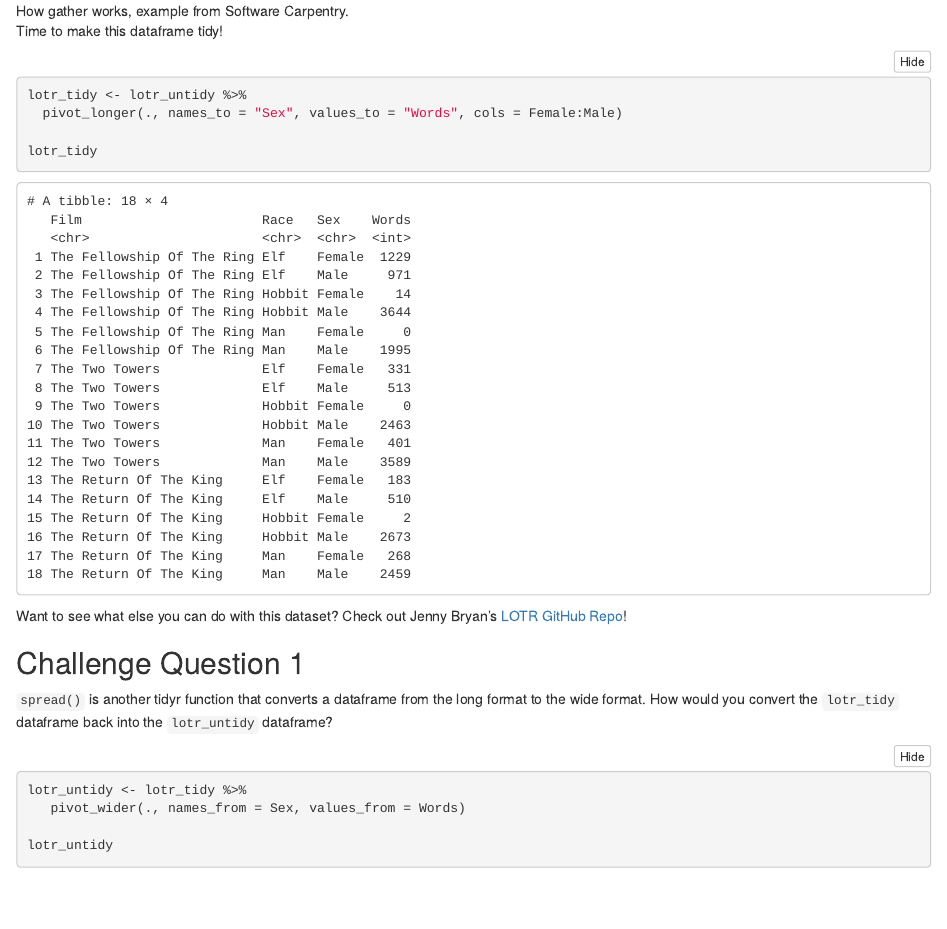
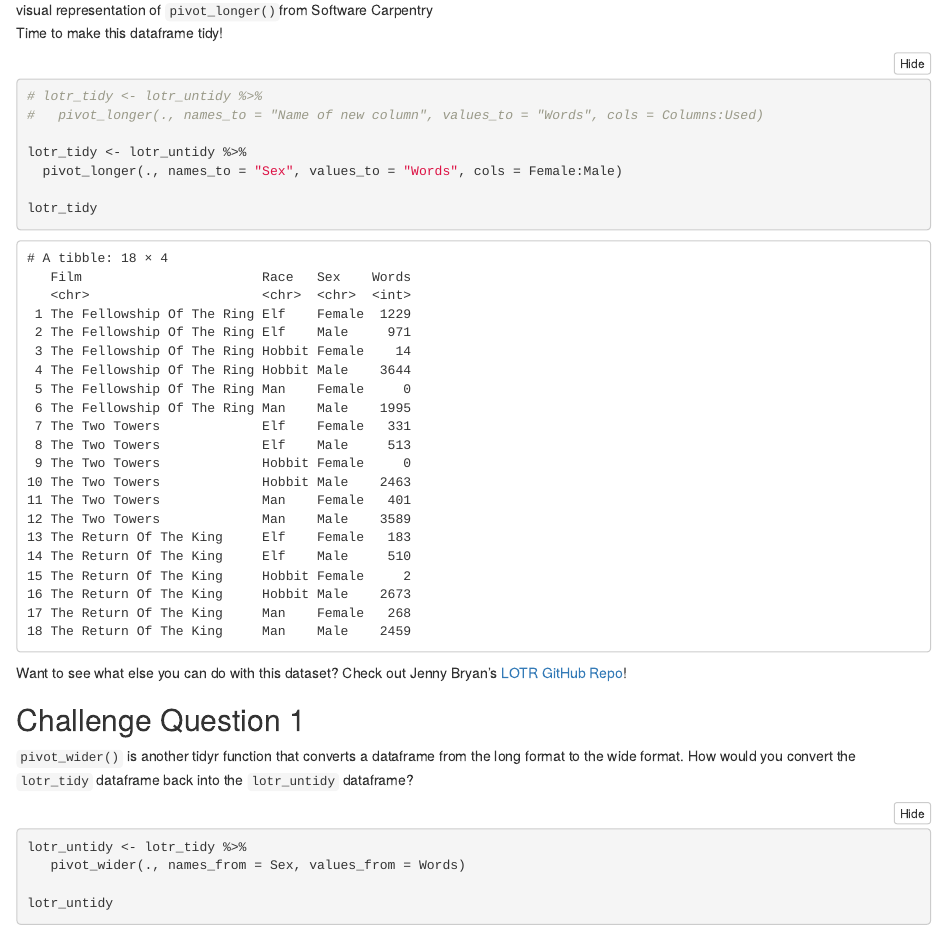
Before and after one commit to laijasmine/introrworkshop, an R Markdown document (scripts/2_tidy_data_frames.Rmd): the page in a window 1100 px wide, from 3070 px down before the commit and from 3030 px down after it. Rendered offline with R 4.5, knitr and Pandoc, with nearby package versions; some code elsewhere in the file could not run offline.

Commit message:
cleaned up content to be consistent with pivot longer and wider

````diff
--- a/scripts/2_tidy_data_frames.Rmd
+++ b/scripts/2_tidy_data_frames.Rmd
@@ -86,11 +85,13 @@ columns, `Male` and `Female`. So to make this dataframe tidy, we need to:
 * create a new column for `Sex`
 
-![How gather works, example from Software Carpentry.](../images/how_gather_works.png)
-
+![visual representation of `pivot_longer()`from Software Carpentry](../images/how_pivot_works.png)
 
 Time to make this dataframe tidy!
 
 ```{r}
+# lotr_tidy <- lotr_untidy %>%
+#   pivot_longer(., names_to = "Name of new column", values_to = "Words", cols = Columns:Used)
+
 lotr_tidy <- lotr_untidy %>%
   pivot_longer(., names_to = "Sex", values_to = "Words", cols = Female:Male)
 
@@ -102,7 +103,7 @@ Check out Jenny Bryan's [LOTR GitHub Repo](https://github.com/jennybc/lotr-tidy)
 
 ## Challenge Question 1
 
-`spread()` is another tidyr function that converts a dataframe from the long
+`pivot_wider()` is another tidyr function that converts a dataframe from the long
 format to the wide format. How would you convert the `lotr_tidy` dataframe back
 into the `lotr_untidy` dataframe?
 
````
Also changed, not shown: images/how_gather_works.png (deleted), scripts/2_tidy_data_frames.Rmd (7 more changed lines), 1 other file.
